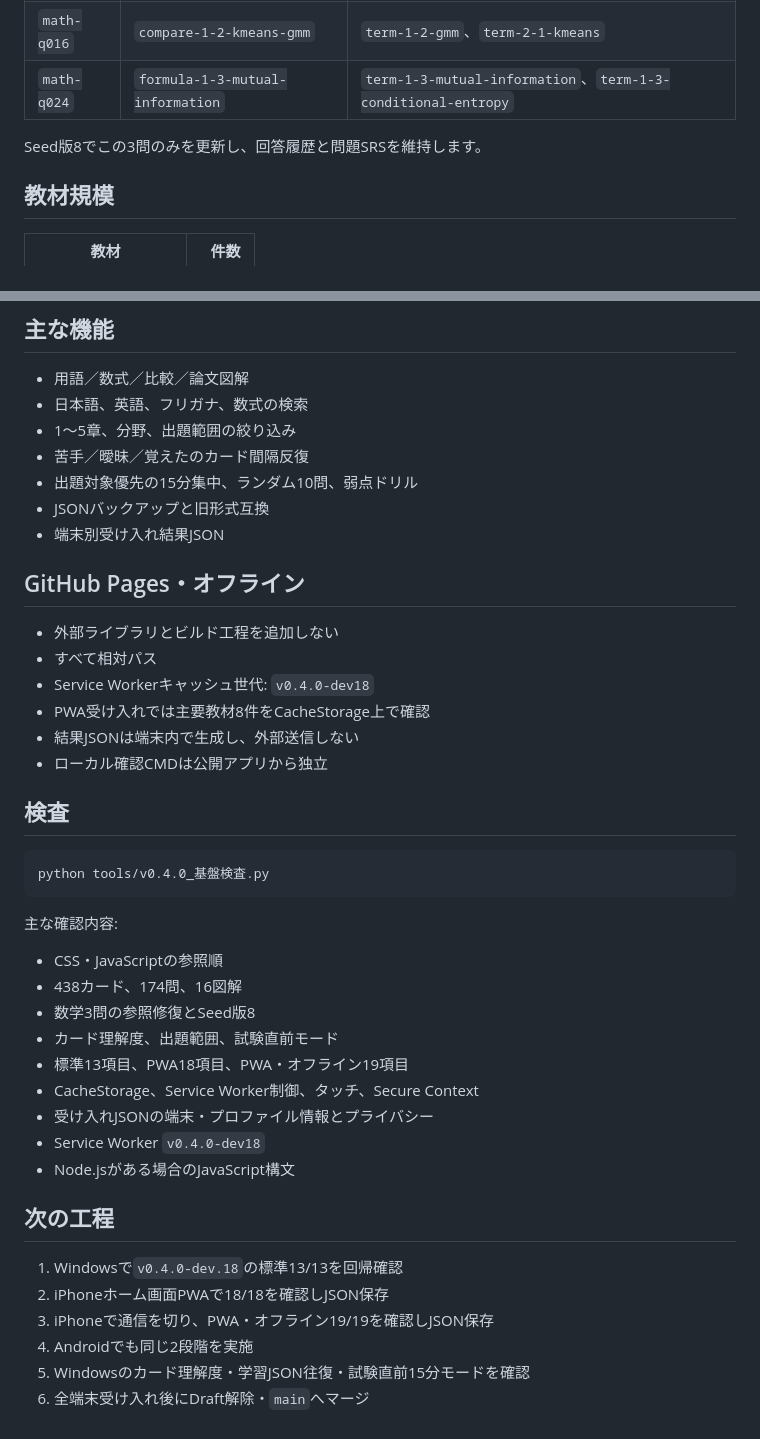
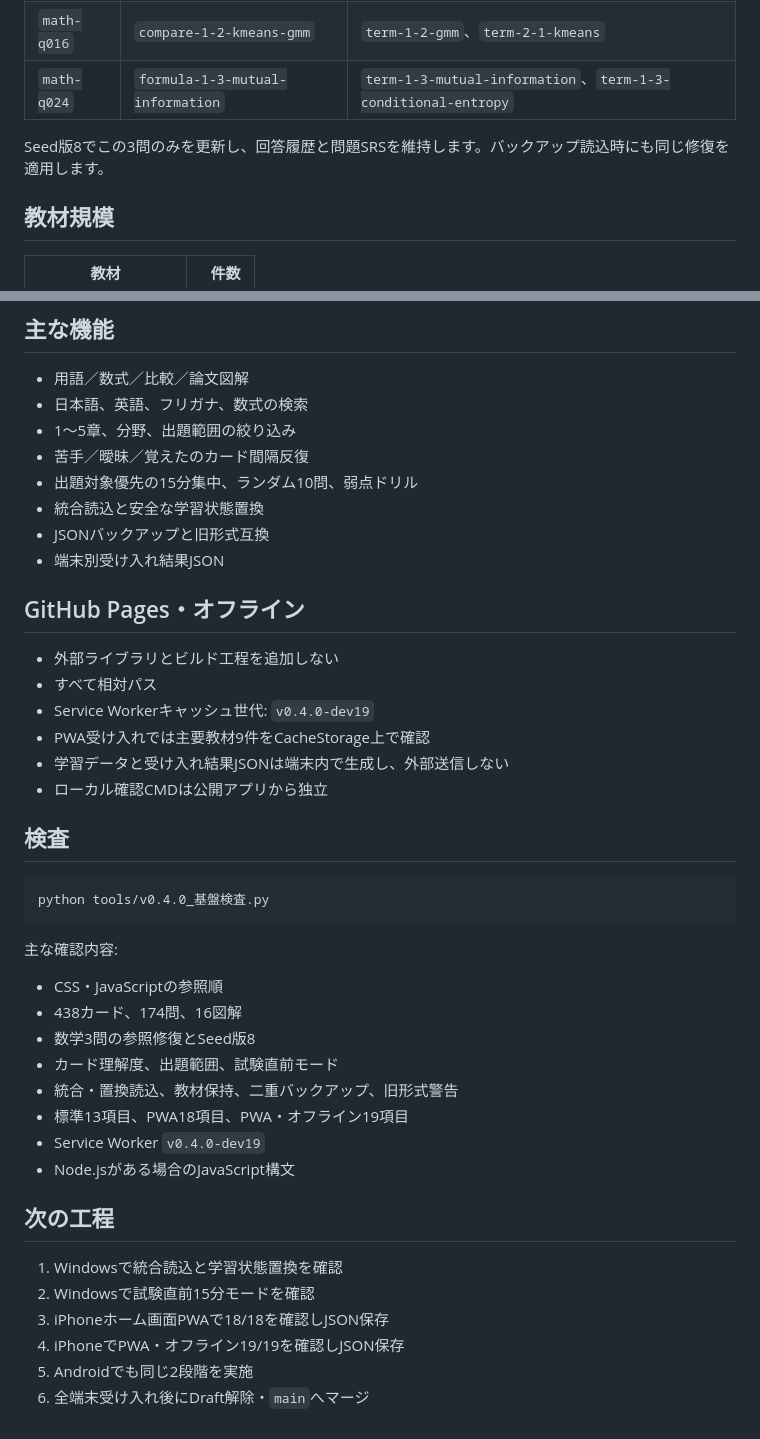
Before and after one commit to small-toolforge/e-shikaku-learning-navi, a Markdown page: docs/v0.4.0_基盤実装メモ.md, 2 parts joined by grey strips. Drawn GitHub-style.

```diff
--- a/docs/v0.4.0_基盤実装メモ.md
+++ b/docs/v0.4.0_基盤実装メモ.md
@@ -86,7 +81,7 @@ E資格学習ナビ_v0.4.0-dev.17_受け入れ結果_20260713_010054.json
 | `math-q016` | `compare-1-2-kmeans-gmm` | `term-1-2-gmm`、`term-2-1-kmeans` |
 | `math-q024` | `formula-1-3-mutual-information` | `term-1-3-mutual-information`、`term-1-3-conditional-entropy` |
 
-Seed版8でこの3問のみを更新し、回答履歴と問題SRSを維持します。
+Seed版8でこの3問のみを更新し、回答履歴と問題SRSを維持します。バックアップ読込時にも同じ修復を適用します。
 
 ## 教材規模
 
@@ -127,6 +122,7 @@ Seed版8でこの3問のみを更新し、回答履歴と問題SRSを維持し
 - 1～5章、分野、出題範囲の絞り込み
 - 苦手／曖昧／覚えたのカード間隔反復
 - 出題対象優先の15分集中、ランダム10問、弱点ドリル
+- 統合読込と安全な学習状態置換
 - JSONバックアップと旧形式互換
 - 端末別受け入れ結果JSON
 
@@ -134,9 +130,9 @@ Seed版8でこの3問のみを更新し、回答履歴と問題SRSを維持し
 
 - 外部ライブラリとビルド工程を追加しない
 - すべて相対パス
-- Service Workerキャッシュ世代: `v0.4.0-dev18`
-- PWA受け入れでは主要教材8件をCacheStorage上で確認
-- 結果JSONは端末内で生成し、外部送信しない
+- Service Workerキャッシュ世代: `v0.4.0-dev19`
+- PWA受け入れでは主要教材9件をCacheStorage上で確認
+- 学習データと受け入れ結果JSONは端末内で生成し、外部送信しない
 - ローカル確認CMDは公開アプリから独立
 
 ## 検査
@@ -151,17 +147,16 @@ python tools/v0.4.0_基盤検査.py
 - 438カード、174問、16図解
 - 数学3問の参照修復とSeed版8
 - カード理解度、出題範囲、試験直前モード
+- 統合・置換読込、教材保持、二重バックアップ、旧形式警告
 - 標準13項目、PWA18項目、PWA・オフライン19項目
-- CacheStorage、Service Worker制御、タッチ、Secure Context
-- 受け入れJSONの端末・プロファイル情報とプライバシー
-- Service Worker `v0.4.0-dev18`
+- Service Worker `v0.4.0-dev19`
 - Node.jsがある場合のJavaScript構文
 
 ## 次の工程
 
-1. Windowsで`v0.4.0-dev.18`の標準13/13を回帰確認
-2. iPhoneホーム画面PWAで18/18を確認しJSON保存
-3. iPhoneで通信を切り、PWA・オフライン19/19を確認しJSON保存
-4. Androidでも同じ2段階を実施
-5. Windowsのカード理解度・学習JSON往復・試験直前15分モードを確認
+1. Windowsで統合読込と学習状態置換を確認
+2. Windowsで試験直前15分モードを確認
+3. iPhoneホーム画面PWAで18/18を確認しJSON保存
+4. iPhoneでPWA・オフライン19/19を確認しJSON保存
+5. Androidでも同じ2段階を実施
 6. 全端末受け入れ後にDraft解除・`main`へマージ
```
Also changed, not shown: other parts of docs/v0.4.0_基盤実装メモ.md (+46 -51 lines).
